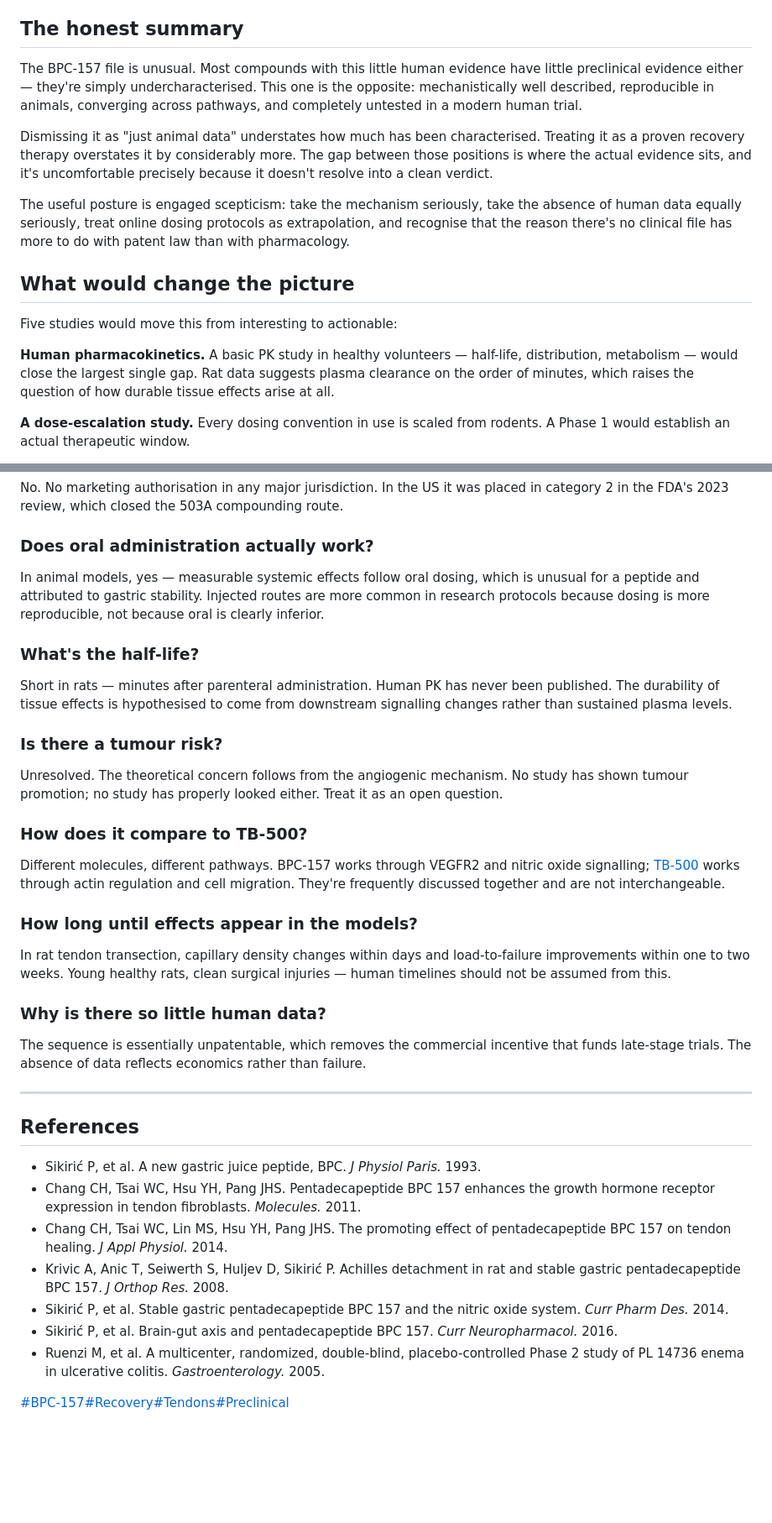
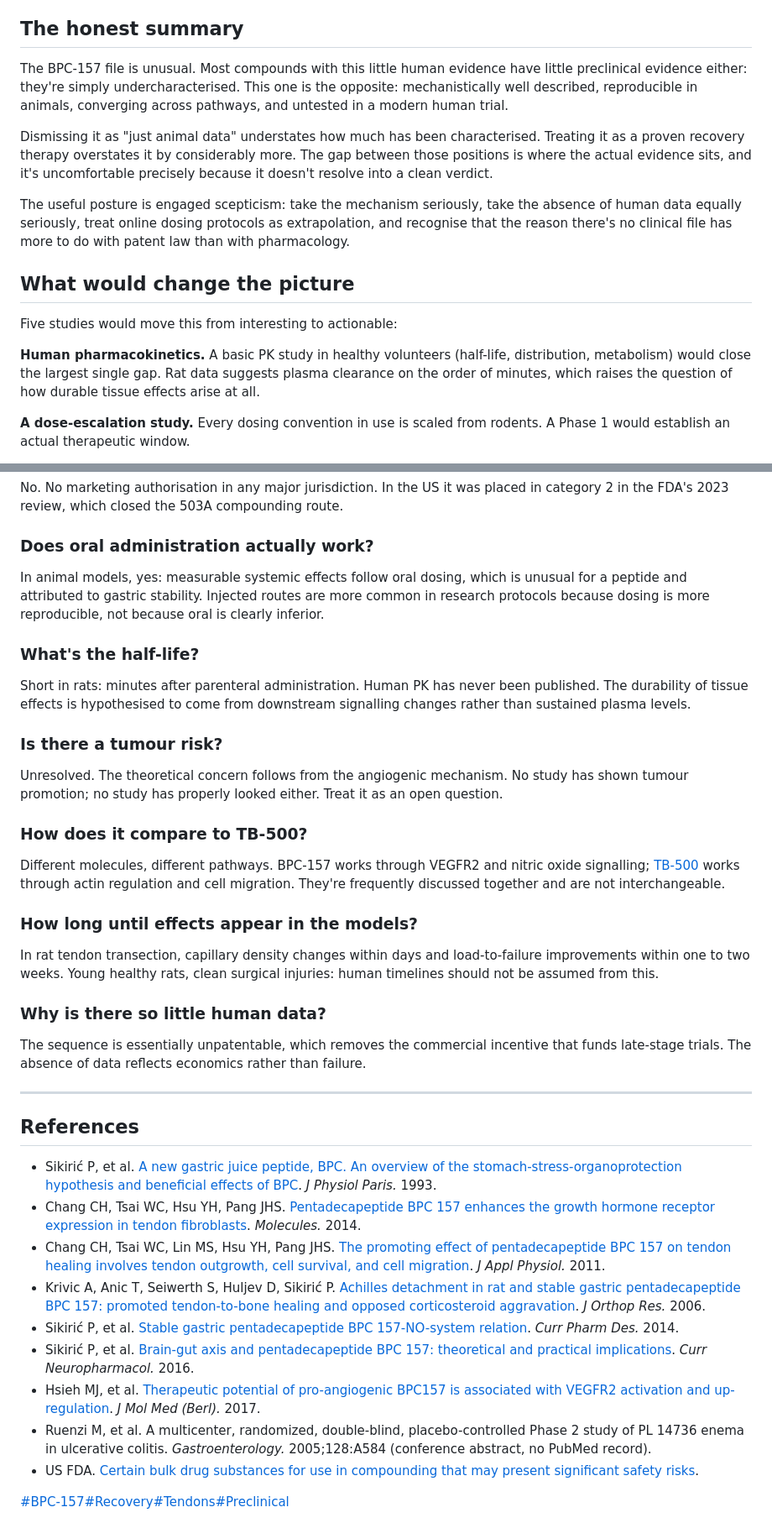
Before and after one commit to stephenpetrucci1-jpg/biohack-health, a Markdown page: content/bpc-157-preclinical-file.md, 2 parts joined by grey strips. Shown at 84% size. GitHub-like rendering; blank space fills up the shorter version.

```diff
--- a/content/bpc-157-preclinical-file.md
+++ b/content/bpc-157-preclinical-file.md
@@ -166,7 +177,7 @@ keyPoints:
 
 <h2>The honest summary</h2>
 
-<p>The BPC-157 file is unusual. Most compounds with this little human evidence have little preclinical evidence either — they're simply undercharacterised. This one is the opposite: mechanistically well described, reproducible in animals, converging across pathways, and completely untested in a modern human trial.</p>
+<p>The BPC-157 file is unusual. Most compounds with this little human evidence have little preclinical evidence either: they're simply undercharacterised. This one is the opposite: mechanistically well described, reproducible in animals, converging across pathways, and untested in a modern human trial.</p>
 
 <p>Dismissing it as "just animal data" understates how much has been characterised. Treating it as a proven recovery therapy overstates it by considerably more. The gap between those positions is where the actual evidence sits, and it's uncomfortable precisely because it doesn't resolve into a clean verdict.</p>
 
@@ -176,7 +187,7 @@ keyPoints:
 
 <p>Five studies would move this from interesting to actionable:</p>
 
-<p><strong>Human pharmacokinetics.</strong> A basic PK study in healthy volunteers — half-life, distribution, metabolism — would close the largest single gap. Rat data suggests plasma clearance on the order of minutes, which raises the question of how durable tissue effects arise at all.</p>
+<p><strong>Human pharmacokinetics.</strong> A basic PK study in healthy volunteers (half-life, distribution, metabolism) would close the largest single gap. Rat data suggests plasma clearance on the order of minutes, which raises the question of how durable tissue effects arise at all.</p>
 
 <p><strong>A dose-escalation study.</strong> Every dosing convention in use is scaled from rodents. A Phase 1 would establish an actual therapeutic window.</p>
 
@@ -193,10 +204,10 @@ keyPoints:
 <p>No. No marketing authorisation in any major jurisdiction. In the US it was placed in category 2 in the FDA's 2023 review, which closed the 503A compounding route.</p>
 
 <h3>Does oral administration actually work?</h3>
-<p>In animal models, yes — measurable systemic effects follow oral dosing, which is unusual for a peptide and attributed to gastric stability. Injected routes are more common in research protocols because dosing is more reproducible, not because oral is clearly inferior.</p>
+<p>In animal models, yes: measurable systemic effects follow oral dosing, which is unusual for a peptide and attributed to gastric stability. Injected routes are more common in research protocols because dosing is more reproducible, not because oral is clearly inferior.</p>
 
 <h3>What's the half-life?</h3>
-<p>Short in rats — minutes after parenteral administration. Human PK has never been published. The durability of tissue effects is hypothesised to come from downstream signalling changes rather than sustained plasma levels.</p>
+<p>Short in rats: minutes after parenteral administration. Human PK has never been published. The durability of tissue effects is hypothesised to come from downstream signalling changes rather than sustained plasma levels.</p>
 
 <h3>Is there a tumour risk?</h3>
 <p>Unresolved. The theoretical concern follows from the angiogenic mechanism. No study has shown tumour promotion; no study has properly looked either. Treat it as an open question.</p>
@@ -205,7 +216,7 @@ keyPoints:
 <p>Different molecules, different pathways. BPC-157 works through VEGFR2 and nitric oxide signalling; <a href="https://biohackhealth.uk/blog/tb-500-thymosin-beta-4">TB-500</a> works through actin regulation and cell migration. They're frequently discussed together and are not interchangeable.</p>
 
 <h3>How long until effects appear in the models?</h3>
-<p>In rat tendon transection, capillary density changes within days and load-to-failure improvements within one to two weeks. Young healthy rats, clean surgical injuries — human timelines should not be assumed from this.</p>
+<p>In rat tendon transection, capillary density changes within days and load-to-failure improvements within one to two weeks. Young healthy rats, clean surgical injuries: human timelines should not be assumed from this.</p>
 
 <h3>Why is there so little human data?</h3>
 <p>The sequence is essentially unpatentable, which removes the commercial incentive that funds late-stage trials. The absence of data reflects economics rather than failure.</p>
@@ -216,13 +227,15 @@ keyPoints:
 <div>
 <h2>References</h2>
 <ul>
-<li>Sikirić P, et al. A new gastric juice peptide, BPC. <em>J Physiol Paris.</em> 1993.</li>
-<li>Chang CH, Tsai WC, Hsu YH, Pang JHS. Pentadecapeptide BPC 157 enhances the growth hormone receptor expression in tendon fibroblasts. <em>Molecules.</em> 2011.</li>
-<li>Chang CH, Tsai WC, Lin MS, Hsu YH, Pang JHS. The promoting effect of pentadecapeptide BPC 157 on tendon healing. <em>J Appl Physiol.</em> 2014.</li>
-<li>Krivic A, Anic T, Seiwerth S, Huljev D, Sikirić P. Achilles detachment in rat and stable gastric pentadecapeptide BPC 157. <em>J Orthop Res.</em> 2008.</li>
-<li>Sikirić P, et al. Stable gastric pentadecapeptide BPC 157 and the nitric oxide system. <em>Curr Pharm Des.</em> 2014.</li>
-<li>Sikirić P, et al. Brain-gut axis and pentadecapeptide BPC 157. <em>Curr Neuropharmacol.</em> 2016.</li>
-<li>Ruenzi M, et al. A multicenter, randomized, double-blind, placebo-controlled Phase 2 study of PL 14736 enema in ulcerative colitis. <em>Gastroenterology.</em> 2005.</li>
+<li>Sikirić P, et al. <a href="https://pubmed.ncbi.nlm.nih.gov/8298609/">A new gastric juice peptide, BPC. An overview of the stomach-stress-organoprotection hypothesis and beneficial effects of BPC</a>. <em>J Physiol Paris.</em> 1993.</li>
+<li>Chang CH, Tsai WC, Hsu YH, Pang JHS. <a href="https://pubmed.ncbi.nlm.nih.gov/25415472/">Pentadecapeptide BPC 157 enhances the growth hormone receptor expression in tendon fibroblasts</a>. <em>Molecules.</em> 2014.</li>
+<li>Chang CH, Tsai WC, Lin MS, Hsu YH, Pang JHS. <a href="https://pubmed.ncbi.nlm.nih.gov/21030672/">The promoting effect of pentadecapeptide BPC 157 on tendon healing involves tendon outgrowth, cell survival, and cell migration</a>. <em>J Appl Physiol.</em> 2011.</li>
+<li>Krivic A, Anic T, Seiwerth S, Huljev D, Sikirić P. <a href="https://pubmed.ncbi.nlm.nih.gov/16583442/">Achilles detachment in rat and stable gastric pentadecapeptide BPC 157: promoted tendon-to-bone healing and opposed corticosteroid aggravation</a>. <em>J Orthop Res.</em> 2006.</li>
+<li>Sikirić P, et al. <a href="https://pubmed.ncbi.nlm.nih.gov/23755725/">Stable gastric pentadecapeptide BPC 157-NO-system relation</a>. <em>Curr Pharm Des.</em> 2014.</li>
+<li>Sikirić P, et al. <a href="https://pubmed.ncbi.nlm.nih.gov/27138887/">Brain-gut axis and pentadecapeptide BPC 157: theoretical and practical implications</a>. <em>Curr Neuropharmacol.</em> 2016.</li>
+<li>Hsieh MJ, et al. <a href="https://pubmed.ncbi.nlm.nih.gov/27847966/">Therapeutic potential of pro-angiogenic BPC157 is associated with VEGFR2 activation and up-regulation</a>. <em>J Mol Med (Berl).</em> 2017.</li>
+<li>Ruenzi M, et al. A multicenter, randomized, double-blind, placebo-controlled Phase 2 study of PL 14736 enema in ulcerative colitis. <em>Gastroenterology.</em> 2005;128:A584 (conference abstract, no PubMed record).</li>
+<li>US FDA. <a href="https://www.fda.gov/drugs/human-drug-compounding/certain-bulk-drug-substances-use-compounding-may-present-significant-safety-risks">Certain bulk drug substances for use in compounding that may present significant safety risks</a>.</li>
 </ul>
 </div>
 </div><div><a href="https://biohackhealth.uk/?q=BPC-157">#BPC-157</a><a href="https://biohackhealth.uk/?q=Recovery">#Recovery</a><a href="https://biohackhealth.uk/?q=Tendons">#Tendons</a><a href="https://biohackhealth.uk/?q=Preclinical">#Preclinical</a></div>
```
Also changed, not shown: other parts of content/bpc-157-preclinical-file.md (+42 -31 lines).
